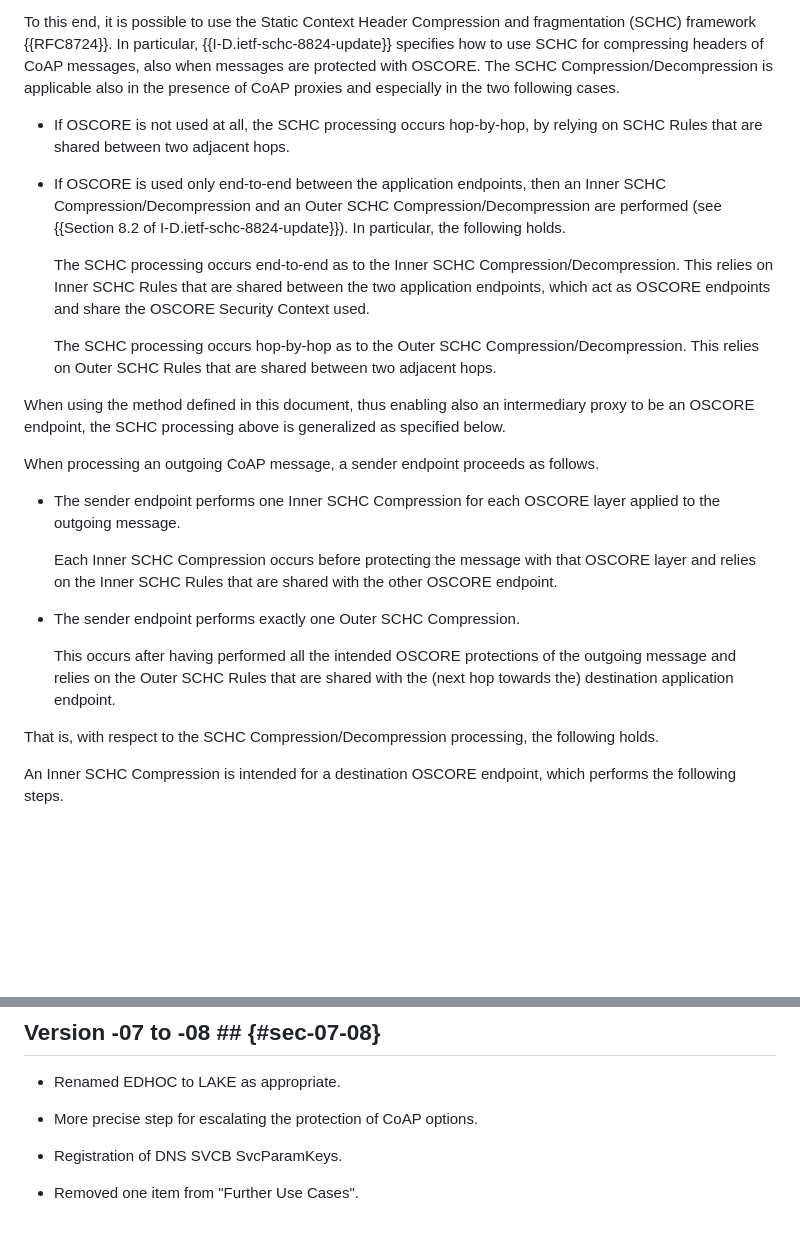
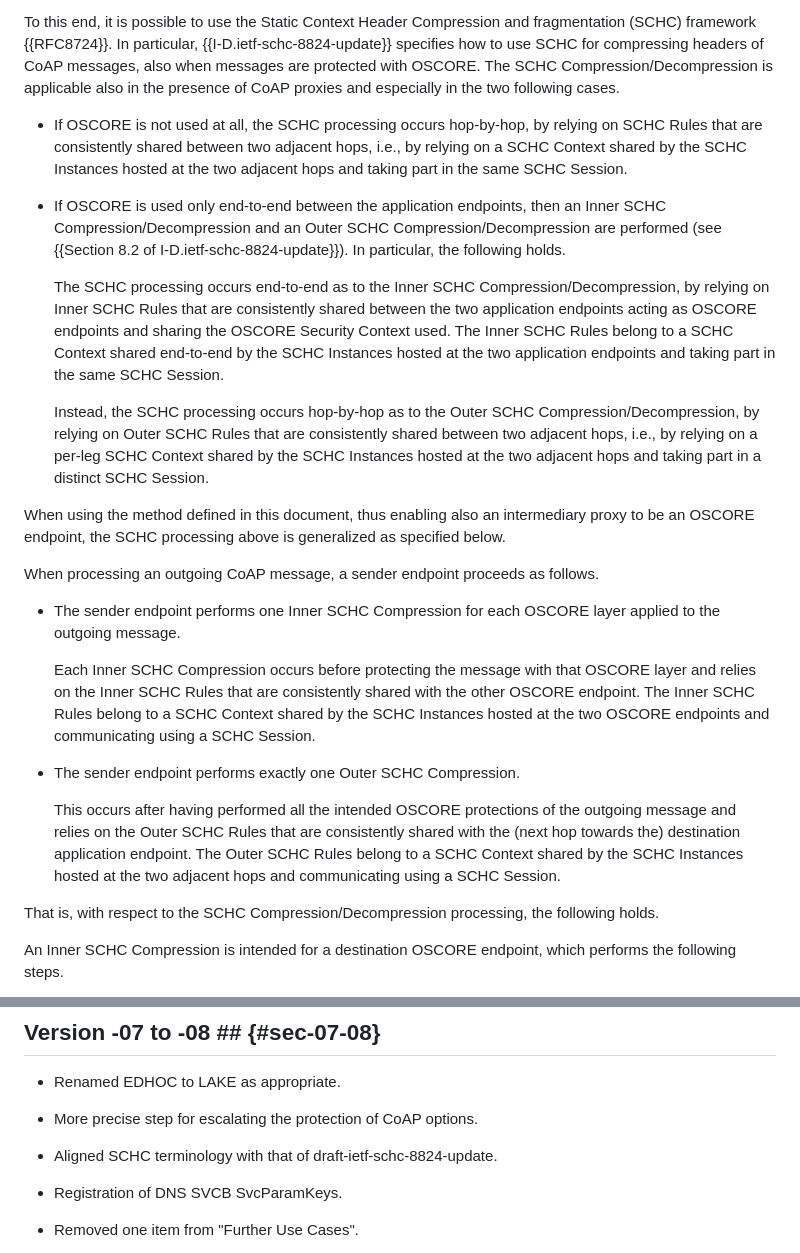
Before and after one commit to core-wg/oscore-capable-proxies, a Markdown page: draft-ietf-core-oscore-capable-proxies.md, 2 parts joined by grey strips. Drawn GitHub-style; blank space fills up the shorter version.

Commit message:
Aligned SCHC terminology with that of draft-ietf-schc-8824-update

```diff
--- a/draft-ietf-core-oscore-capable-proxies.md
+++ b/draft-ietf-core-oscore-capable-proxies.md
@@ -541,13 +541,13 @@ The method defined in this document enables the possible protection of the same
 
 To this end, it is possible to use the Static Context Header Compression and fragmentation (SCHC) framework {{RFC8724}}. In particular, {{I-D.ietf-schc-8824-update}} specifies how to use SCHC for compressing headers of CoAP messages, also when messages are protected with OSCORE. The SCHC Compression/Decompression is applicable also in the presence of CoAP proxies and especially in the two following cases.
 
-* If OSCORE is not used at all, the SCHC processing occurs hop-by-hop, by relying on SCHC Rules that are shared between two adjacent hops.
+* If OSCORE is not used at all, the SCHC processing occurs hop-by-hop, by relying on SCHC Rules that are consistently shared between two adjacent hops, i.e., by relying on a SCHC Context shared by the SCHC Instances hosted at the two adjacent hops and taking part in the same SCHC Session.
 
 * If OSCORE is used only end-to-end between the application endpoints, then an Inner SCHC Compression/Decompression and an Outer SCHC Compression/Decompression are performed (see {{Section 8.2 of I-D.ietf-schc-8824-update}}). In particular, the following holds.
 
-  The SCHC processing occurs end-to-end as to the Inner SCHC Compression/Decompression. This relies on Inner SCHC Rules that are shared between the two application endpoints, which act as OSCORE endpoints and share the OSCORE Security Context used.
-
-  The SCHC processing occurs hop-by-hop as to the Outer SCHC Compression/Decompression. This relies on Outer SCHC Rules that are shared between two adjacent hops.
+  The SCHC processing occurs end-to-end as to the Inner SCHC Compression/Decompression, by relying on Inner SCHC Rules that are consistently shared between the two application endpoints acting as OSCORE endpoints and sharing the OSCORE Security Context used. The Inner SCHC Rules belong to a SCHC Context shared end-to-end by the SCHC Instances hosted at the two application endpoints and taking part in the same SCHC Session.
+
+  Instead, the SCHC processing occurs hop-by-hop as to the Outer SCHC Compression/Decompression, by relying on Outer SCHC Rules that are consistently shared between two adjacent hops, i.e., by relying on a per-leg SCHC Context shared by the SCHC Instances hosted at the two adjacent hops and taking part in a distinct SCHC Session.
 
 When using the method defined in this document, thus enabling also an intermediary proxy to be an OSCORE endpoint, the SCHC processing above is generalized as specified below.
 
@@ -555,11 +555,11 @@ When processing an outgoing CoAP message, a sender endpoint proceeds as follows.
 
 * The sender endpoint performs one Inner SCHC Compression for each OSCORE layer applied to the outgoing message.
 
-  Each Inner SCHC Compression occurs before protecting the message with that OSCORE layer and relies on the Inner SCHC Rules that are shared with the other OSCORE endpoint.
+  Each Inner SCHC Compression occurs before protecting the message with that OSCORE layer and relies on the Inner SCHC Rules that are consistently shared with the other OSCORE endpoint. The Inner SCHC Rules belong to a SCHC Context shared by the SCHC Instances hosted at the two OSCORE endpoints and communicating using a SCHC Session.
 
 * The sender endpoint performs exactly one Outer SCHC Compression.
 
-  This occurs after having performed all the intended OSCORE protections of the outgoing message and relies on the Outer SCHC Rules that are shared with the (next hop towards the) destination application endpoint.
+  This occurs after having performed all the intended OSCORE protections of the outgoing message and relies on the Outer SCHC Rules that are consistently shared with the (next hop towards the) destination application endpoint. The Outer SCHC Rules belong to a SCHC Context shared by the SCHC Instances hosted at the two adjacent hops and communicating using a SCHC Session.
 
 That is, with respect to the SCHC Compression/Decompression processing, the following holds.
 
@@ -2071,6 +2071,8 @@ request      +-----------------------------------------------+        |
 
 * More precise step for escalating the protection of CoAP options.
 
+* Aligned SCHC terminology with that of draft-ietf-schc-8824-update.
+
 * Registration of DNS SVCB SvcParamKeys.
 
 * Removed one item from "Further Use Cases".
```
